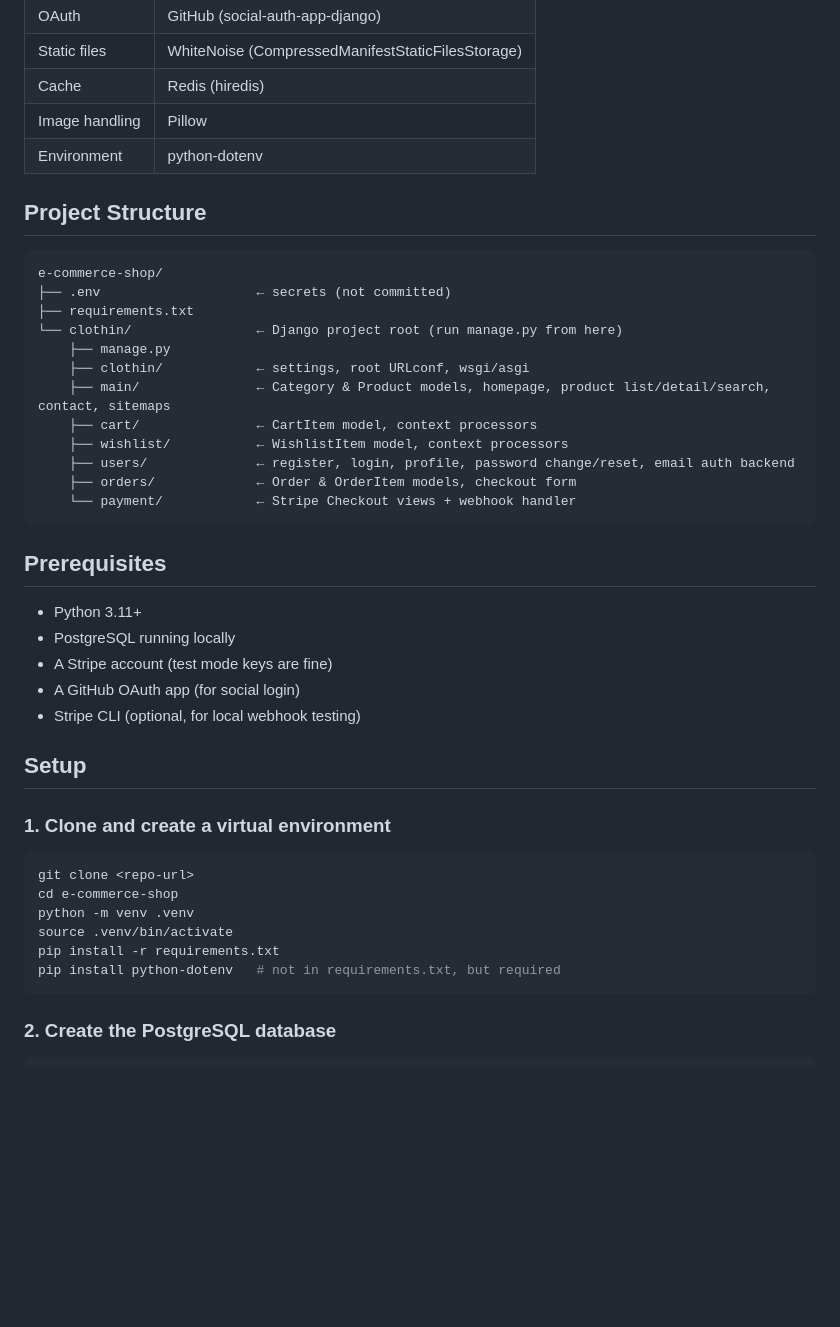
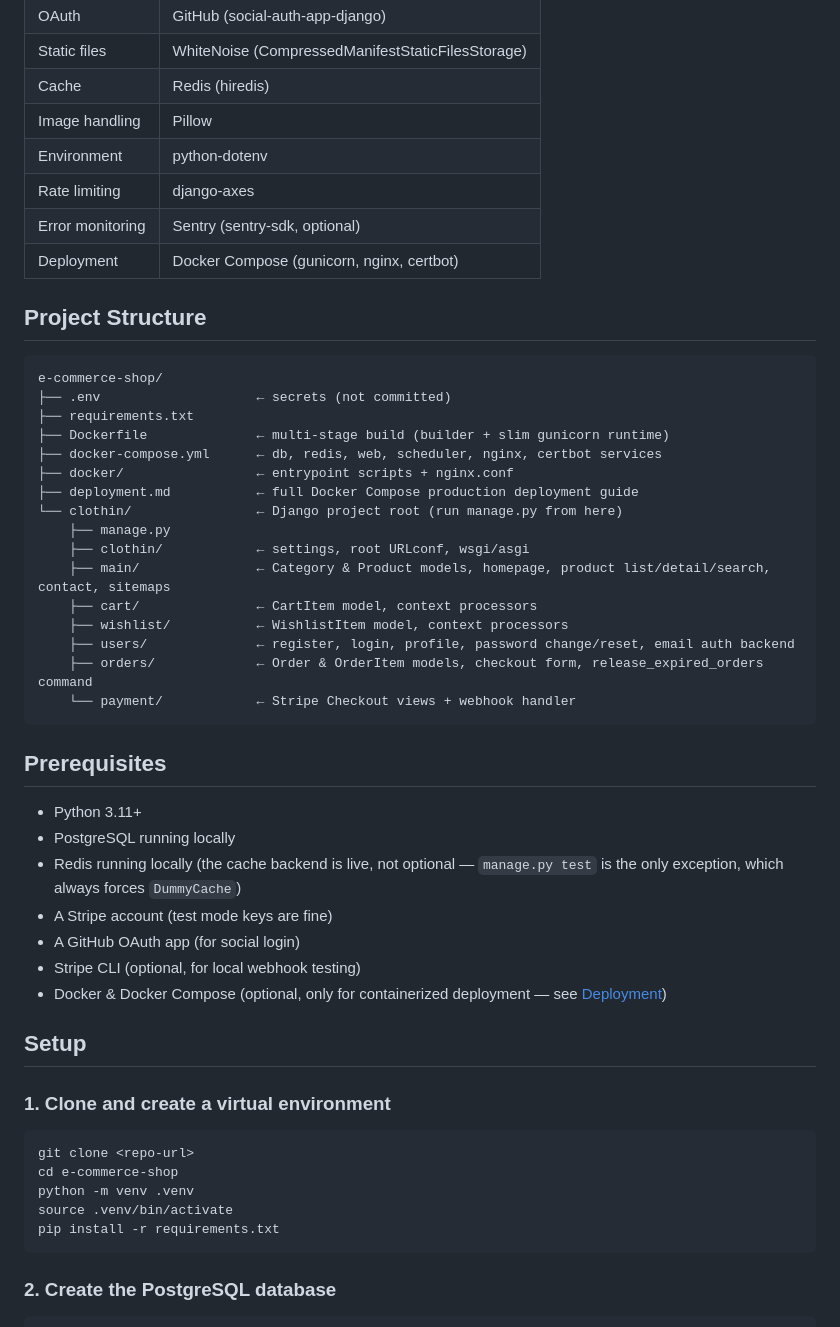
Before and after one commit to liguebez/e-commerce-shop, a Markdown page: README.md, the part around one of its changes. Drawn GitHub-style; blank space fills up the shorter version.

````diff
--- a/README.md
+++ b/README.md
@@ -36,6 +39,9 @@ Deployed on a Dockerized stack running on AWS EC2. Stripe is in **test mode**
 | Cache | Redis (hiredis) |
 | Image handling | Pillow |
 | Environment | python-dotenv |
+| Rate limiting | django-axes |
+| Error monitoring | Sentry (sentry-sdk, optional) |
+| Deployment | Docker Compose (gunicorn, nginx, certbot) |
 
 ## Project Structure
 
@@ -43,6 +49,10 @@ Deployed on a Dockerized stack running on AWS EC2. Stripe is in **test mode**
 e-commerce-shop/
 ├── .env                    ← secrets (not committed)
 ├── requirements.txt
+├── Dockerfile              ← multi-stage build (builder + slim gunicorn runtime)
+├── docker-compose.yml      ← db, redis, web, scheduler, nginx, certbot services
+├── docker/                 ← entrypoint scripts + nginx.conf
+├── deployment.md           ← full Docker Compose production deployment guide
 └── clothin/                ← Django project root (run manage.py from here)
     ├── manage.py
     ├── clothin/            ← settings, root URLconf, wsgi/asgi
@@ -50,7 +60,7 @@ e-commerce-shop/
     ├── cart/               ← CartItem model, context processors
     ├── wishlist/           ← WishlistItem model, context processors
     ├── users/              ← register, login, profile, password change/reset, email auth backend
-    ├── orders/             ← Order & OrderItem models, checkout form
+    ├── orders/             ← Order & OrderItem models, checkout form, release_expired_orders command
     └── payment/            ← Stripe Checkout views + webhook handler
 ```
 
@@ -58,9 +68,11 @@ e-commerce-shop/
 
 - Python 3.11+
 - PostgreSQL running locally
+- Redis running locally (the cache backend is live, not optional — `manage.py test` is the only exception, which always forces `DummyCache`)
 - A Stripe account (test mode keys are fine)
 - A GitHub OAuth app (for social login)
 - Stripe CLI (optional, for local webhook testing)
+- Docker & Docker Compose (optional, only for containerized deployment — see [Deployment](#deployment))
 
 ## Setup
 
@@ -72,7 +84,6 @@ cd e-commerce-shop
 python -m venv .venv
 source .venv/bin/activate
 pip install -r requirements.txt
-pip install python-dotenv   # not in requirements.txt, but required
 ```
 
 ### 2. Create the PostgreSQL database
````
Also changed, not shown: other parts of README.md (+42 -9 lines).
